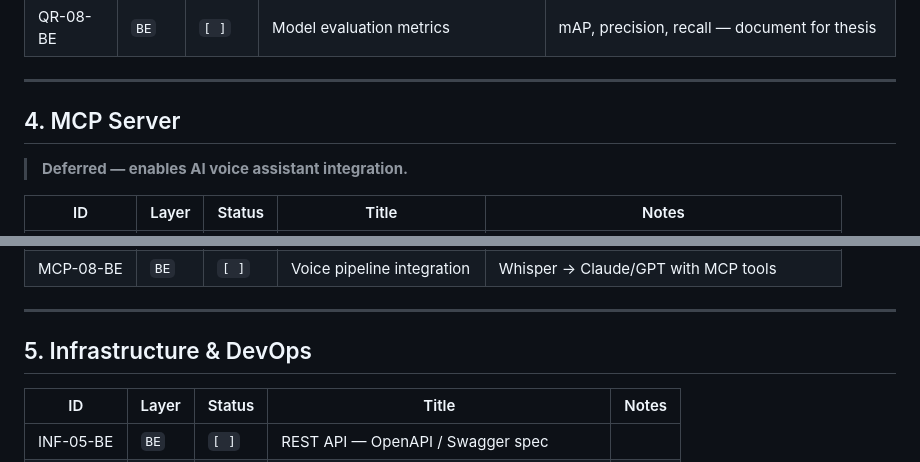
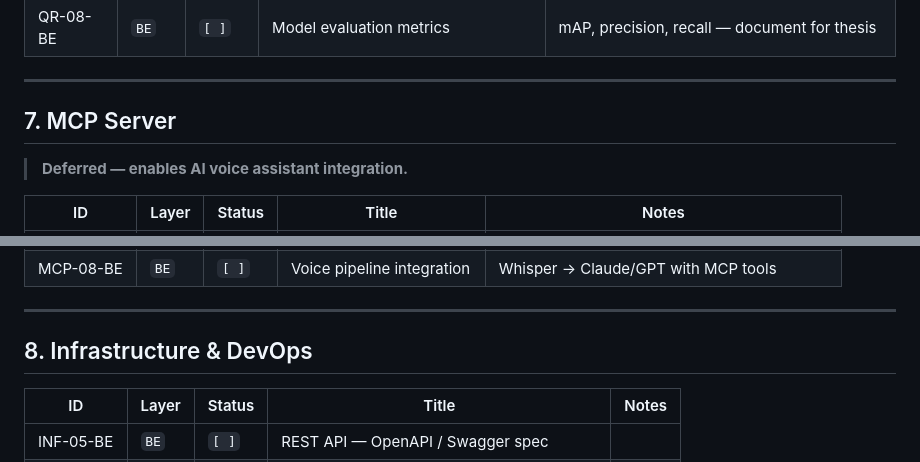
Before and after one commit to KamiLuc/BeeTrack, a Markdown page: BACKLOG.md, 2 parts joined by grey strips. Drawn GitHub-style.

```diff
--- a/BACKLOG.md
+++ b/BACKLOG.md
@@ -65,7 +96,7 @@
 
 ---
 
-## 4. MCP Server
+## 7. MCP Server
 
 > **Deferred — enables AI voice assistant integration.**
 
@@ -82,7 +113,7 @@
 
 ---
 
-## 5. Infrastructure & DevOps
+## 8. Infrastructure & DevOps
 
 | ID | Layer | Status | Title | Notes |
 |----|-------|--------|-------|-------|
```
Also changed, not shown: other parts of BACKLOG.md (+39 -8 lines).
